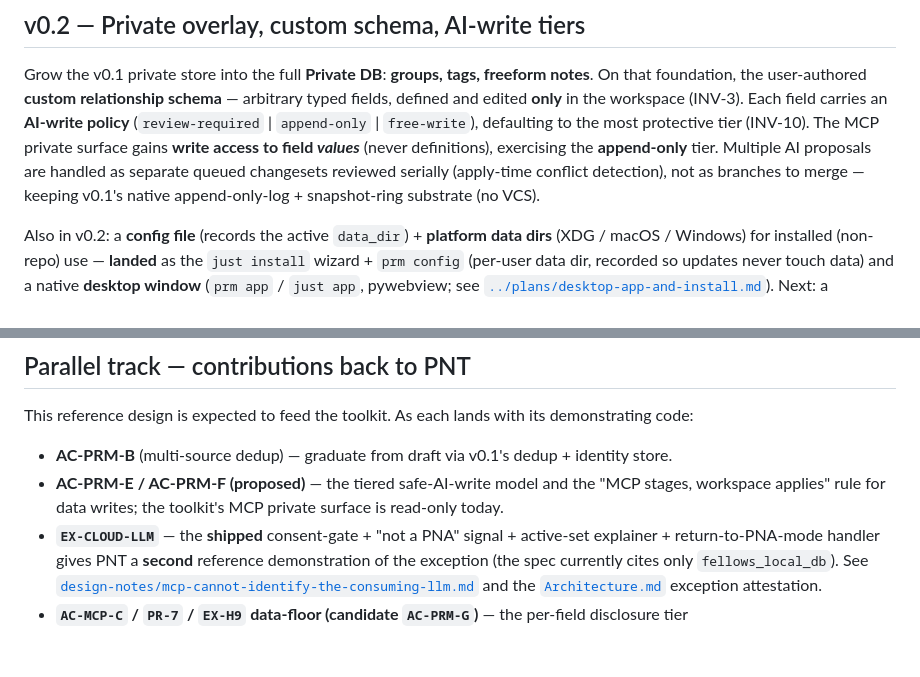
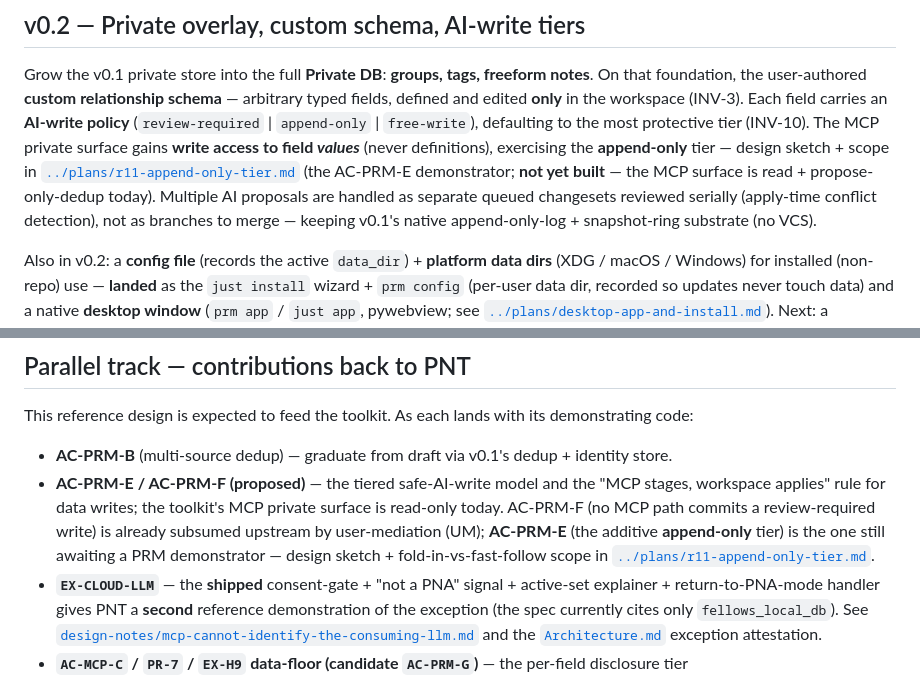
Before and after one commit to richbodo/prm, a Markdown page: docs/roadmap.md, 2 parts joined by grey strips. Drawn GitHub-style; blank space fills up the shorter version.

```diff
--- a/docs/roadmap.md
+++ b/docs/roadmap.md
@@ -28,8 +28,10 @@ foundation, the user-authored **custom relationship schema** — arbitrary typed
 edited **only** in the workspace (INV-3). Each field carries an **AI-write policy**
 (`review-required` | `append-only` | `free-write`), defaulting to the most protective tier
 (INV-10). The MCP private surface gains **write access to field _values_** (never definitions),
-exercising the **append-only** tier. Multiple AI proposals are handled as separate queued
-changesets reviewed serially (apply-time conflict detection), not as branches to merge — keeping
+exercising the **append-only** tier — design sketch + scope in
+[`../plans/r11-append-only-tier.md`](../plans/r11-append-only-tier.md) (the AC-PRM-E demonstrator; **not yet
+built** — the MCP surface is read + propose-only-dedup today). Multiple AI proposals are handled as separate
+queued changesets reviewed serially (apply-time conflict detection), not as branches to merge — keeping
 v0.1's native append-only-log + snapshot-ring substrate (no VCS).
 
 Also in v0.2: a **config file** (records the active `data_dir`) + **platform data dirs** (XDG /
@@ -118,7 +120,10 @@ This reference design is expected to feed the toolkit. As each lands with its de
 
 - **AC-PRM-B** (multi-source dedup) — graduate from draft via v0.1's dedup + identity store.
 - **AC-PRM-E / AC-PRM-F (proposed)** — the tiered safe-AI-write model and the "MCP stages, workspace
-  applies" rule for data writes; the toolkit's MCP private surface is read-only today.
+  applies" rule for data writes; the toolkit's MCP private surface is read-only today. AC-PRM-F (no MCP path
+  commits a review-required write) is already subsumed upstream by user-mediation (UM); **AC-PRM-E** (the
+  additive **append-only** tier) is the one still awaiting a PRM demonstrator — design sketch +
+  fold-in-vs-fast-follow scope in [`../plans/r11-append-only-tier.md`](../plans/r11-append-only-tier.md).
 - **`EX-CLOUD-LLM`** — the **shipped** consent-gate + "not a PNA" signal + active-set explainer +
   return-to-PNA-mode handler gives PNT a **second** reference demonstration of the exception (the spec
   currently cites only `fellows_local_db`). See [`design-notes/mcp-cannot-identify-the-consuming-llm.md`](design-notes/mcp-cannot-identify-the-consuming-llm.md)
```
Also changed, not shown: plans/r11-append-only-tier.md (added, +115 -0 lines).
